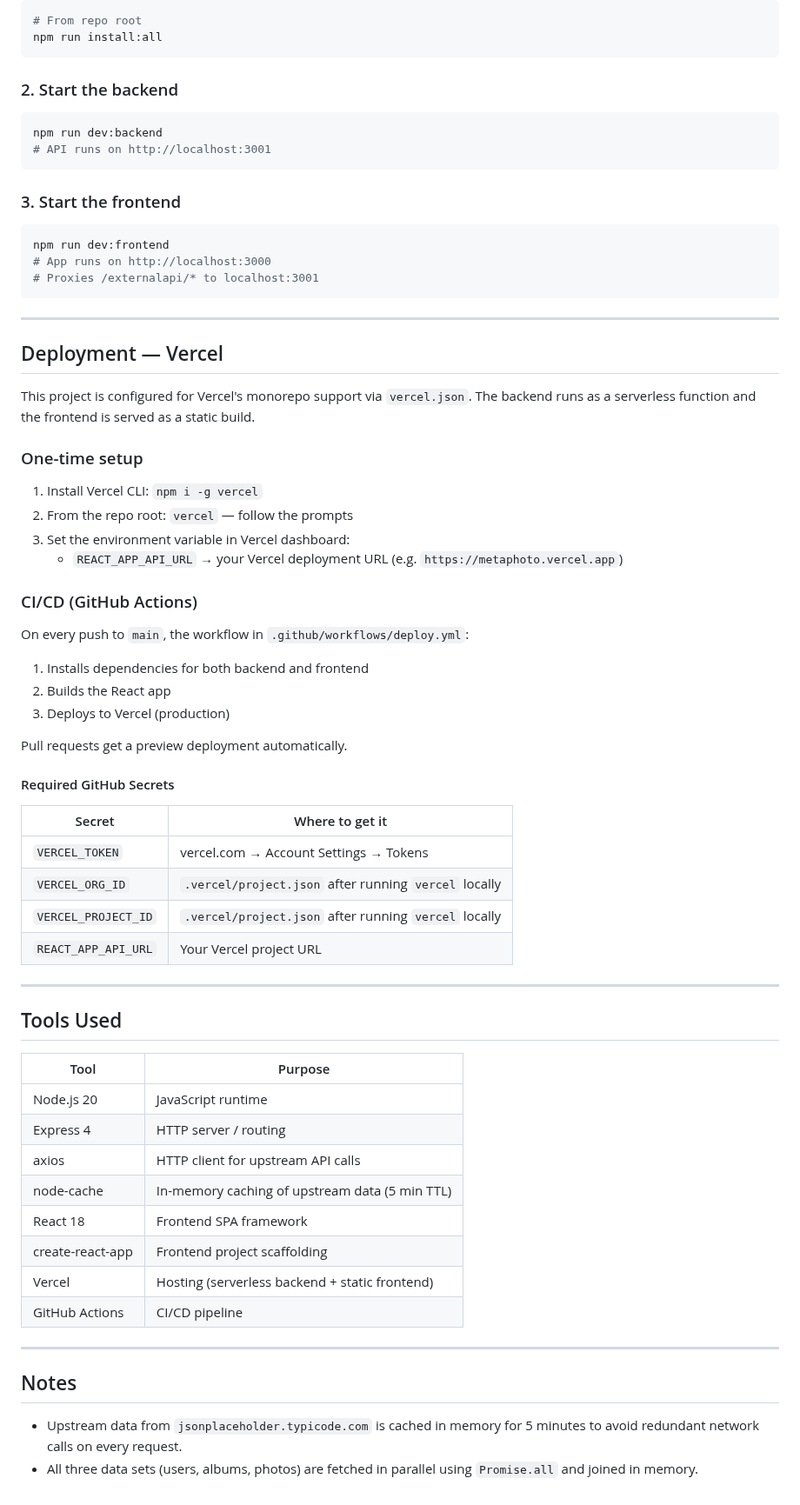
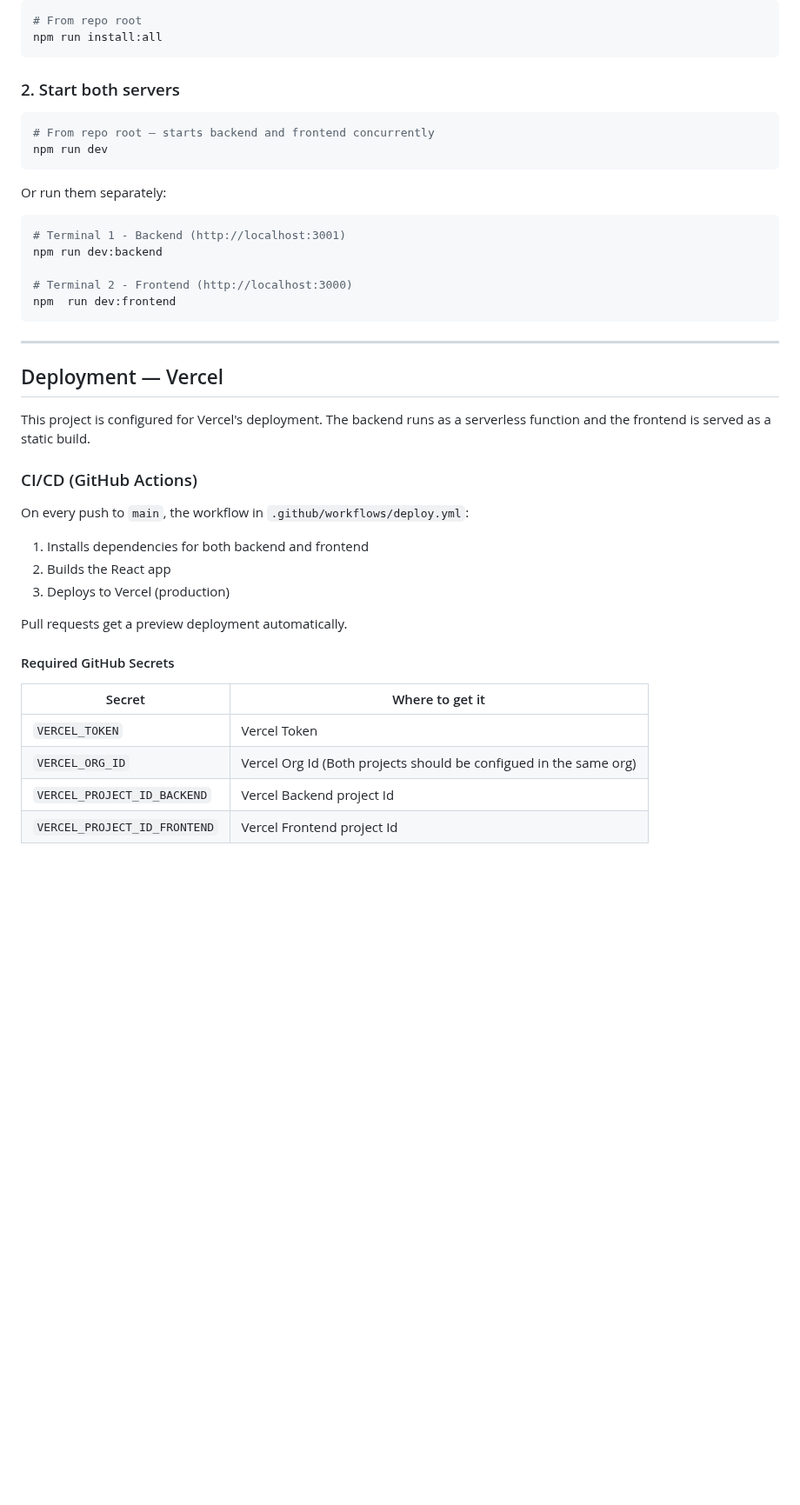
Before and after one commit to raczor/metaphoto-webapp, a Markdown page: README.md, the part around one of its changes. Shown at 87% size. Drawn GitHub-style; blank space fills up the shorter version.

````diff
--- a/README.md
+++ b/README.md
@@ -87,33 +82,26 @@ Response shape:
 npm run install:all
 ```
 
-### 2. Start the backend
-
+### 2. Start both servers
 ```bash
-npm run dev:backend
-# API runs on http://localhost:3001
+# From repo root — starts backend and frontend concurrently
+npm run dev
 ```
 
-### 3. Start the frontend
+Or run them separately:
+```bash
+# Terminal 1 - Backend (http://localhost:3001)
+npm run dev:backend
 
-```bash
-npm run dev:frontend
-# App runs on http://localhost:3000
-# Proxies /externalapi/* to localhost:3001
+# Terminal 2 - Frontend (http://localhost:3000)
+npm  run dev:frontend
 ```
 
 ---
 
 ## Deployment — Vercel
 
-This project is configured for Vercel's monorepo support via `vercel.json`. The backend runs as a serverless function and the frontend is served as a static build.
-
-### One-time setup
-
-1. Install Vercel CLI: `npm i -g vercel`
-2. From the repo root: `vercel`  — follow the prompts
-3. Set the environment variable in Vercel dashboard:
-   - `REACT_APP_API_URL` → your Vercel deployment URL (e.g. `https://metaphoto.vercel.app`)
+This project is configured for Vercel's deployment. The backend runs as a serverless function and the frontend is served as a static build.
 
 ### CI/CD (GitHub Actions)
 
@@ -126,31 +114,9 @@ Pull requests get a preview deployment automatically.
 
 #### Required GitHub Secrets
 
-| Secret | Where to get it |
-|---|---|
-| `VERCEL_TOKEN` | vercel.com → Account Settings → Tokens |
-| `VERCEL_ORG_ID` | `.vercel/project.json` after running `vercel` locally |
-| `VERCEL_PROJECT_ID` | `.vercel/project.json` after running `vercel` locally |
-| `REACT_APP_API_URL` | Your Vercel project URL |
-
----
-
-## Tools Used
-
-| Tool | Purpose |
-|---|---|
-| Node.js 20 | JavaScript runtime |
-| Express 4 | HTTP server / routing |
-| axios | HTTP client for upstream API calls |
-| node-cache | In-memory caching of upstream data (5 min TTL) |
-| React 18 | Frontend SPA framework |
-| create-react-app | Frontend project scaffolding |
-| Vercel | Hosting (serverless backend + static frontend) |
-| GitHub Actions | CI/CD pipeline |
-
----
-
-## Notes
-
-- Upstream data from `jsonplaceholder.typicode.com` is cached in memory for 5 minutes to avoid redundant network calls on every request.
-- All three data sets (users, albums, photos) are fetched in parallel using `Promise.all` and joined in memory.
+| Secret | Where to get it                                                   |
+|---|-------------------------------------------------------------------|
+| `VERCEL_TOKEN` | Vercel Token                                                      |
+| `VERCEL_ORG_ID` | Vercel Org Id (Both projects should be configued in the same org) |
+| `VERCEL_PROJECT_ID_BACKEND` | Vercel Backend project Id                                         |
+| `VERCEL_PROJECT_ID_FRONTEND` | Vercel Frontend project Id                                        |
````
Also changed, not shown: other parts of README.md (+21 -26 lines), docs/img.png (added), docs/img_1.png (added), docs/img_2.png (added), 6 other files.
